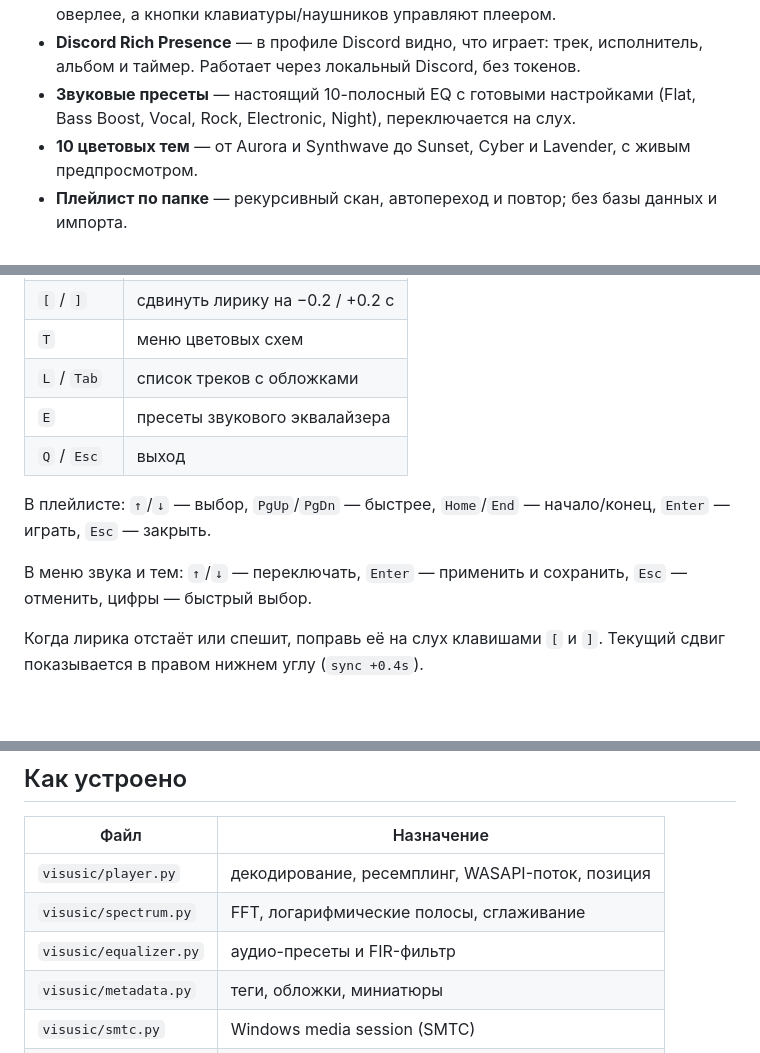
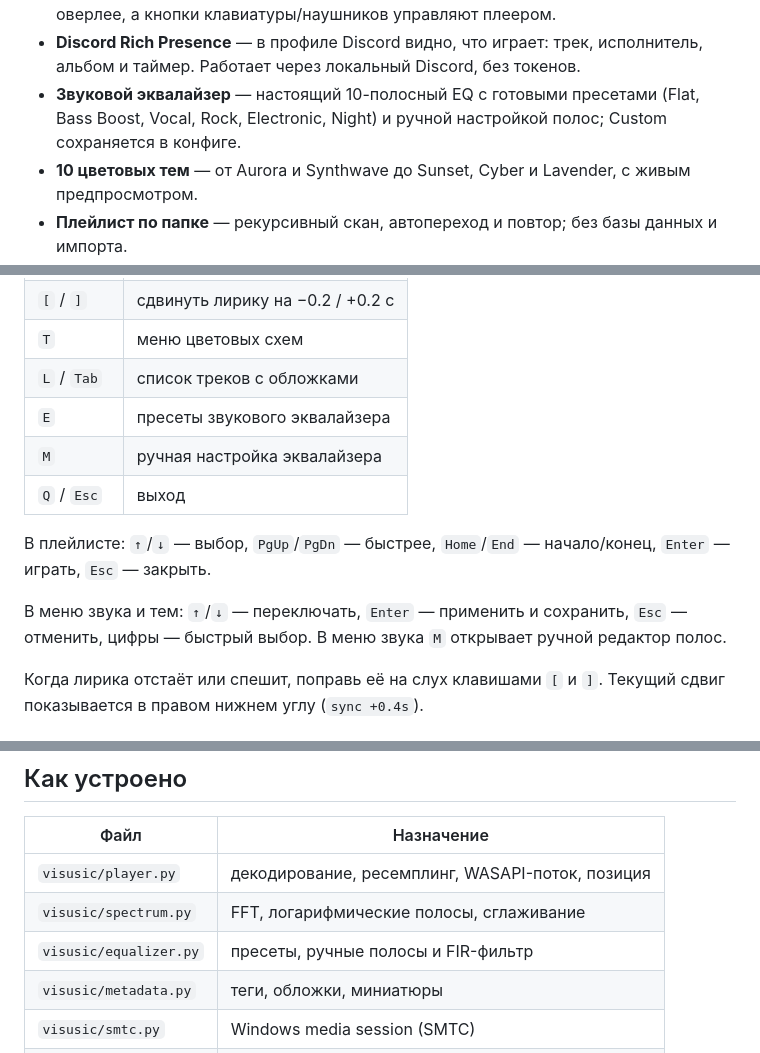
Before and after one commit to Donya-12/visusic-terminal, a Markdown page: README.md, 3 parts joined by grey strips. Rendered like a GitHub page; blank space fills up the shorter version.

```diff
--- a/README.md
+++ b/README.md
@@ -44,8 +44,9 @@
   медиа-оверлее, а кнопки клавиатуры/наушников управляют плеером.
 - **Discord Rich Presence** — в профиле Discord видно, что играет: трек,
   исполнитель, альбом и таймер. Работает через локальный Discord, без токенов.
-- **Звуковые пресеты** — настоящий 10-полосный EQ с готовыми настройками
-  (Flat, Bass Boost, Vocal, Rock, Electronic, Night), переключается на слух.
+- **Звуковой эквалайзер** — настоящий 10-полосный EQ с готовыми пресетами
+  (Flat, Bass Boost, Vocal, Rock, Electronic, Night) и ручной настройкой
+  полос; Custom сохраняется в конфиге.
 - **10 цветовых тем** — от Aurora и Synthwave до Sunset, Cyber и Lavender,
   с живым предпросмотром.
 - **Плейлист по папке** — рекурсивный скан, автопереход и повтор; без базы
@@ -94,13 +95,15 @@ python -m venv .venv
 | `T` | меню цветовых схем |
 | `L` / `Tab` | список треков с обложками |
 | `E` | пресеты звукового эквалайзера |
+| `M` | ручная настройка эквалайзера |
 | `Q` / `Esc` | выход |
 
 В плейлисте: `↑`/`↓` — выбор, `PgUp`/`PgDn` — быстрее, `Home`/`End` —
 начало/конец, `Enter` — играть, `Esc` — закрыть.
 
 В меню звука и тем: `↑`/`↓` — переключать, `Enter` — применить и сохранить,
-`Esc` — отменить, цифры — быстрый выбор.
+`Esc` — отменить, цифры — быстрый выбор. В меню звука `M` открывает ручной
+редактор полос.
 
 Когда лирика отстаёт или спешит, поправь её на слух клавишами `[` и `]`.
 Текущий сдвиг показывается в правом нижнем углу (`sync +0.4s`).
@@ -318,7 +343,7 @@ fetch-lyrics.bat "C:\Music" --overwrite        :: перезаписать ст
 | --- | --- |
 | `visusic/player.py` | декодирование, ресемплинг, WASAPI-поток, позиция |
 | `visusic/spectrum.py` | FFT, логарифмические полосы, сглаживание |
-| `visusic/equalizer.py` | аудио-пресеты и FIR-фильтр |
+| `visusic/equalizer.py` | пресеты, ручные полосы и FIR-фильтр |
 | `visusic/metadata.py` | теги, обложки, миниатюры |
 | `visusic/smtc.py` | Windows media session (SMTC) |
 | `visusic/discord.py` | Discord Rich Presence |
```
Also changed, not shown: other parts of README.md (+24 -2 lines), docs/eq-manual.png (added), docs/eq.png, 11 other files.
